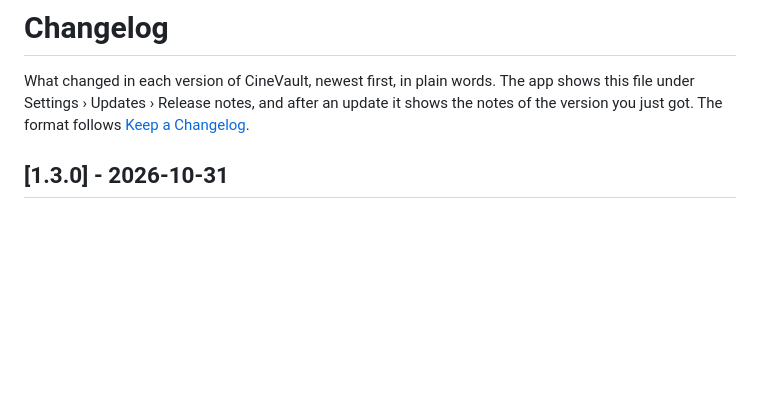
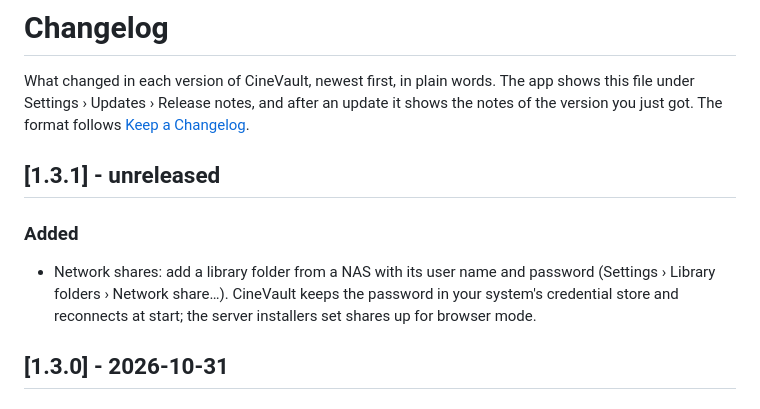
Before and after one commit to mustafayevt/CineVault, a Markdown page: CHANGELOG.md, the part around the change. Rendered like a GitHub page; blank space fills up the shorter version.

```diff
--- a/CHANGELOG.md
+++ b/CHANGELOG.md
@@ -1,6 +1,12 @@
 # Changelog
 
 What changed in each version of CineVault, newest first, in plain words. The app shows this file under Settings › Updates › Release notes, and after an update it shows the notes of the version you just got. The format follows [Keep a Changelog](https://keepachangelog.com/en/1.1.0/).
+
+## [1.3.1] - unreleased
+
+### Added
+
+- Network shares: add a library folder from a NAS with its user name and password (Settings › Library folders › Network share…). CineVault keeps the password in your system's credential store and reconnects at start; the server installers set shares up for browser mode.
 
 ## [1.3.0] - 2026-10-31
 
```
Also changed, not shown: README.md (+1 -1 lines), .github/assets/first-run.png, .github/assets/naming.png, 5 other files.
